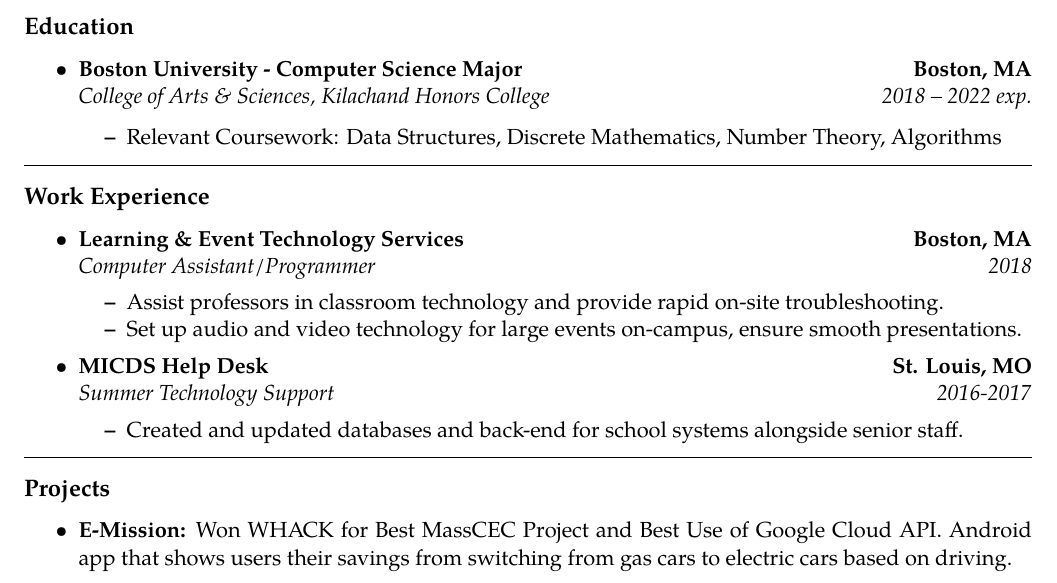
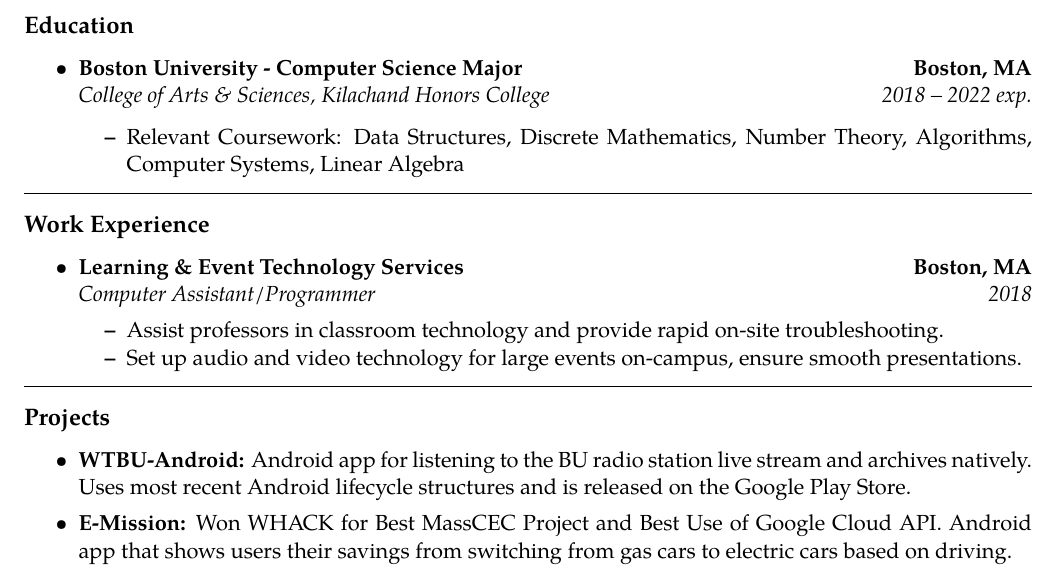
Before and after one commit to blabel3/Resume, a LaTeX CV (resume.tex): part of the page, cut so that both start at the same text. Compiled offline with pdfLaTeX.

Commit message:
Added WTBU app and removed bad work experience

```diff
--- a/resume.tex
+++ b/resume.tex
@@ -67,7 +67,8 @@
 		{\emph{2018 -- 2022 exp.}}
 
 	\begin{itemize*}
-		\item Relevant Coursework: Data Structures, Discrete Mathematics, Number Theory, Algorithms
+		\item Relevant Coursework: Data Structures, Discrete Mathematics, Number Theory, Algorithms,
+		Computer Systems, Linear Algebra
 	\end{itemize*}
 
 \end{itemize}
@@ -93,19 +94,6 @@
 		\item Set up audio and video technology for large events on-campus, ensure smooth presentations.
 	\end{itemize*}
 
-	\item
-	\headerrow
-		{\textbf{MICDS Help Desk}}
-		{\textbf{St. Louis, MO}}
-	\\
-	\headerrow
-		{\emph{Summer Technology Support}}
-		{\emph{2016-2017}}
-	\begin{itemize*}
-		\item Created and updated databases and back-end for school systems
-		alongside senior staff.
-	\end{itemize*}
-
 \end{itemize}
 
 \hrule
@@ -114,6 +102,9 @@
 
 \begin{itemize}
 	\parskip=0.1em
+
+	\item \textbf{WTBU-Android:}
+		Android app for listening to the BU radio station live stream and archives natively. Uses most recent Android lifecycle structures and is released on the Google Play Store.
 
 	\item \textbf{E-Mission:}
 		Won WHACK for Best MassCEC Project and Best Use of Google Cloud API. Android app that shows users their savings from switching from gas cars to electric cars based on driving.
```
Also changed, not shown: resume.pdf.
